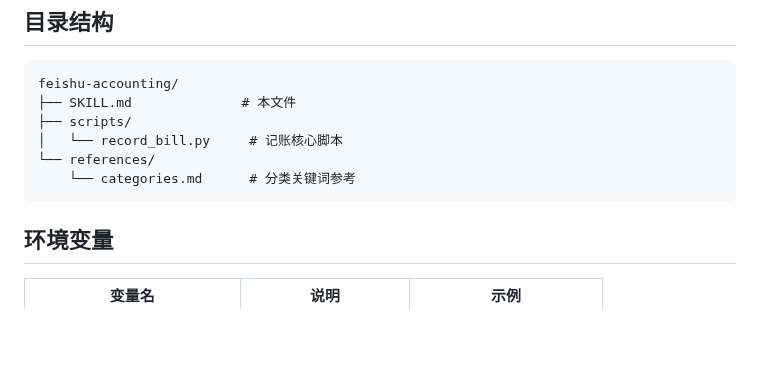
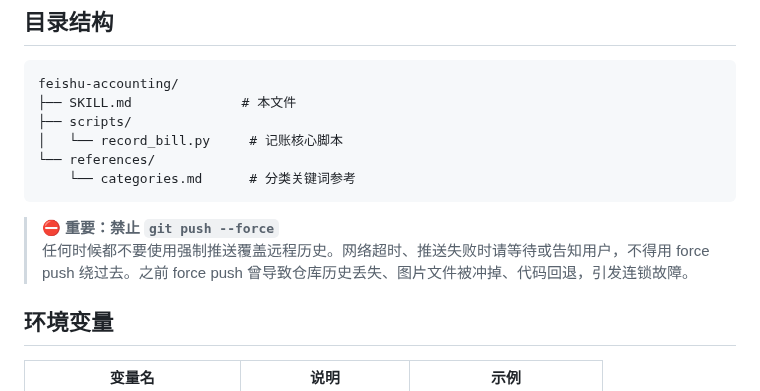
Before and after one commit to NaeemTC/feishu-accounting-skill, a Markdown page: skills/feishu-accounting/SKILL.md, the part around the change. Rendered like a GitHub page; blank space fills up the shorter version.

Commit message:
docs: 添加禁止 force push 警示

````diff
--- a/skills/feishu-accounting/SKILL.md
+++ b/skills/feishu-accounting/SKILL.md
@@ -338,6 +338,9 @@ feishu-accounting/
     └── categories.md      # 分类关键词参考
 ```
 
+> ⛔ **重要：禁止 `git push --force`**
+> 任何时候都不要使用强制推送覆盖远程历史。网络超时、推送失败时请等待或告知用户，不得用 force push 绕过去。之前 force push 曾导致仓库历史丢失、图片文件被冲掉、代码回退，引发连锁故障。
+
 ## 环境变量
 
 | 变量名 | 说明 | 示例 |
````
